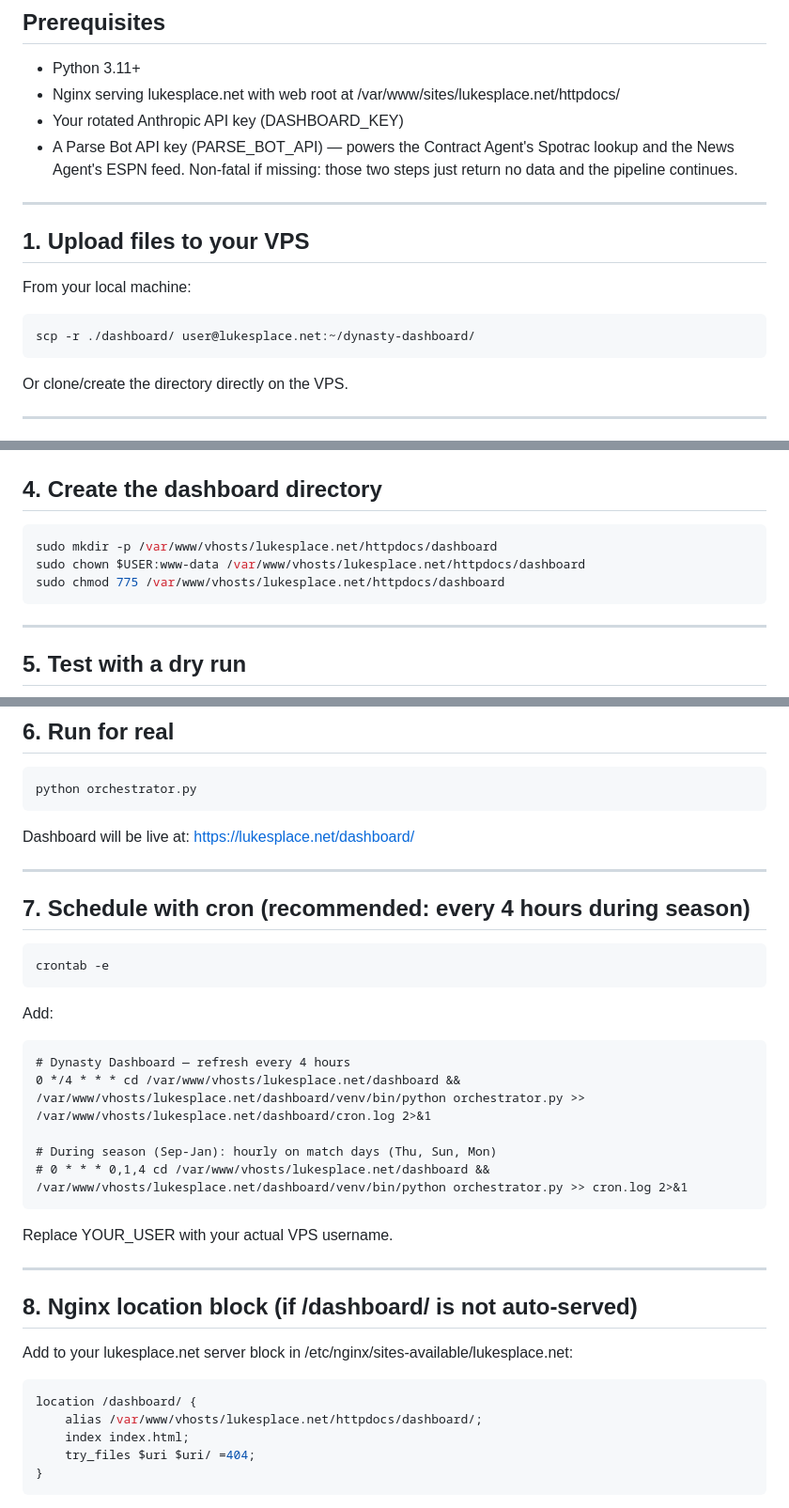
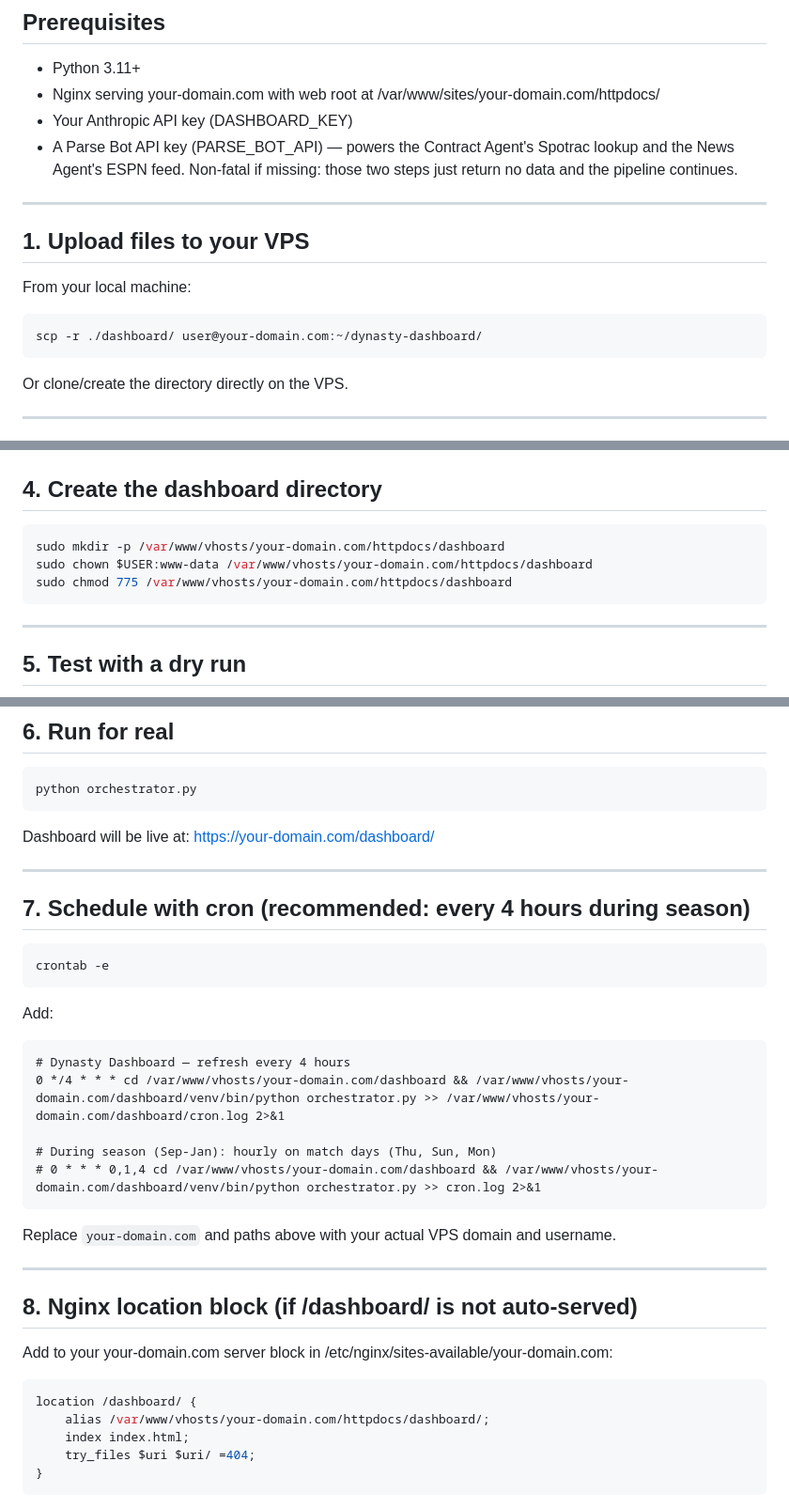
Before and after one commit to lukecampbell-cf/DynastyDashboard, a Markdown page: SETUP.md, 3 parts joined by grey strips. Shown at 94% size. Rendered like a GitHub page.

Commit message:
Anonymised for people to use
Anonymised for people to use

````diff
--- a/SETUP.md
+++ b/SETUP.md
@@ -2,8 +2,8 @@
 
 ## Prerequisites
 - Python 3.11+
-- Nginx serving lukesplace.net with web root at /var/www/sites/lukesplace.net/httpdocs/
-- Your rotated Anthropic API key (DASHBOARD_KEY)
+- Nginx serving your-domain.com with web root at /var/www/sites/your-domain.com/httpdocs/
+- Your Anthropic API key (DASHBOARD_KEY)
 - A Parse Bot API key (PARSE_BOT_API) — powers the Contract Agent's Spotrac lookup and
   the News Agent's ESPN feed. Non-fatal if missing: those two steps just return no
   data and the pipeline continues.
@@ -14,7 +14,7 @@
 
 From your local machine:
 ```bash
-scp -r ./dashboard/ user@lukesplace.net:~/dynasty-dashboard/
+scp -r ./dashboard/ user@your-domain.com:~/dynasty-dashboard/
 ```
 
 Or clone/create the directory directly on the VPS.
@@ -47,9 +47,9 @@ chmod 600 .env   # restrict read access
 ## 4. Create the dashboard directory
 
 ```bash
-sudo mkdir -p /var/www/vhosts/lukesplace.net/httpdocs/dashboard
-sudo chown $USER:www-data /var/www/vhosts/lukesplace.net/httpdocs/dashboard
-sudo chmod 775 /var/www/vhosts/lukesplace.net/httpdocs/dashboard
+sudo mkdir -p /var/www/vhosts/your-domain.com/httpdocs/dashboard
+sudo chown $USER:www-data /var/www/vhosts/your-domain.com/httpdocs/dashboard
+sudo chmod 775 /var/www/vhosts/your-domain.com/httpdocs/dashboard
 ```
 
 ---
@@ -71,7 +71,7 @@ This writes to /tmp/dynasty_dashboard_preview.html — open it in a browser (scp
 python orchestrator.py
 ```
 
-Dashboard will be live at: https://lukesplace.net/dashboard/
+Dashboard will be live at: https://your-domain.com/dashboard/
 
 ---
 
@@ -84,23 +84,23 @@ crontab -e
 Add:
 ```
 # Dynasty Dashboard — refresh every 4 hours
-0 */4 * * * cd /var/www/vhosts/lukesplace.net/dashboard && /var/www/vhosts/lukesplace.net/dashboard/venv/bin/python orchestrator.py >> /var/www/vhosts/lukesplace.net/dashboard/cron.log 2>&1
+0 */4 * * * cd /var/www/vhosts/your-domain.com/dashboard && /var/www/vhosts/your-domain.com/dashboard/venv/bin/python orchestrator.py >> /var/www/vhosts/your-domain.com/dashboard/cron.log 2>&1
 
 # During season (Sep-Jan): hourly on match days (Thu, Sun, Mon)
-# 0 * * * 0,1,4 cd /var/www/vhosts/lukesplace.net/dashboard && /var/www/vhosts/lukesplace.net/dashboard/venv/bin/python orchestrator.py >> cron.log 2>&1
+# 0 * * * 0,1,4 cd /var/www/vhosts/your-domain.com/dashboard && /var/www/vhosts/your-domain.com/dashboard/venv/bin/python orchestrator.py >> cron.log 2>&1
 ```
 
-Replace YOUR_USER with your actual VPS username.
+Replace `your-domain.com` and paths above with your actual VPS domain and username.
 
 ---
 
 ## 8. Nginx location block (if /dashboard/ is not auto-served)
 
-Add to your lukesplace.net server block in /etc/nginx/sites-available/lukesplace.net:
+Add to your your-domain.com server block in /etc/nginx/sites-available/your-domain.com:
 
 ```nginx
 location /dashboard/ {
-    alias /var/www/vhosts/lukesplace.net/httpdocs/dashboard/;
+    alias /var/www/vhosts/your-domain.com/httpdocs/dashboard/;
     index index.html;
     try_files $uri $uri/ =404;
 }
````
Also changed, not shown: README.md (+2 -2 lines).
